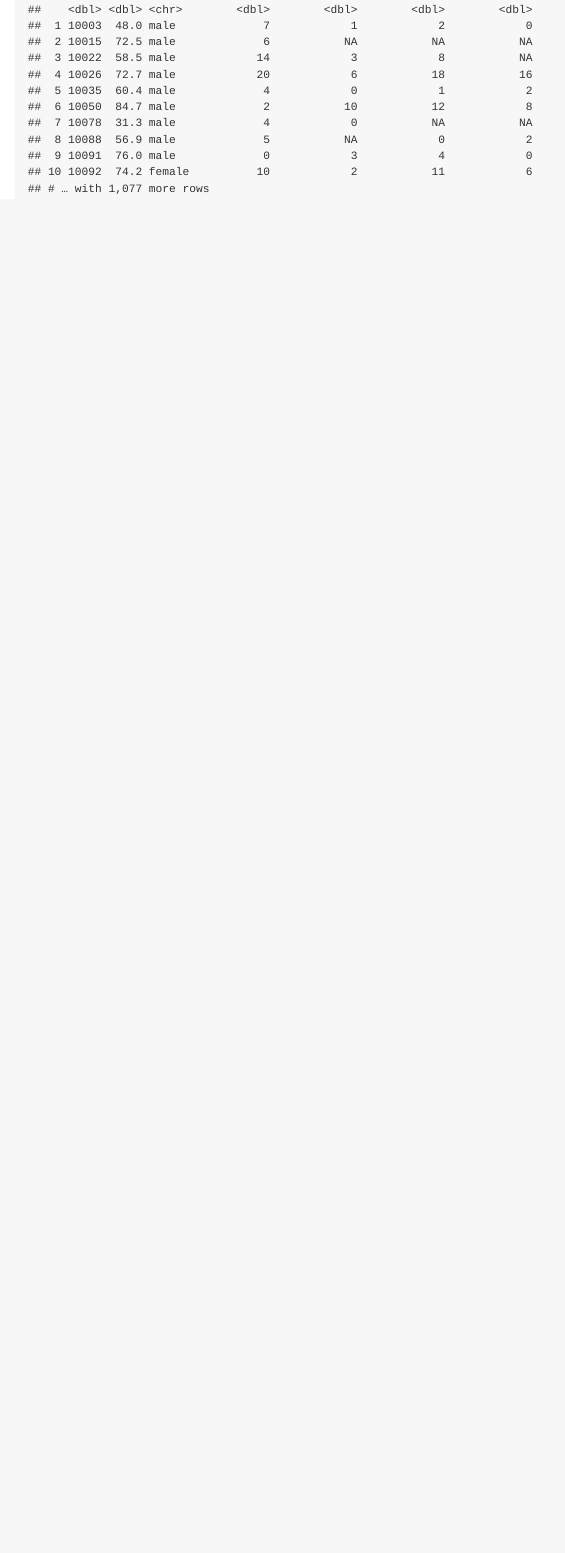
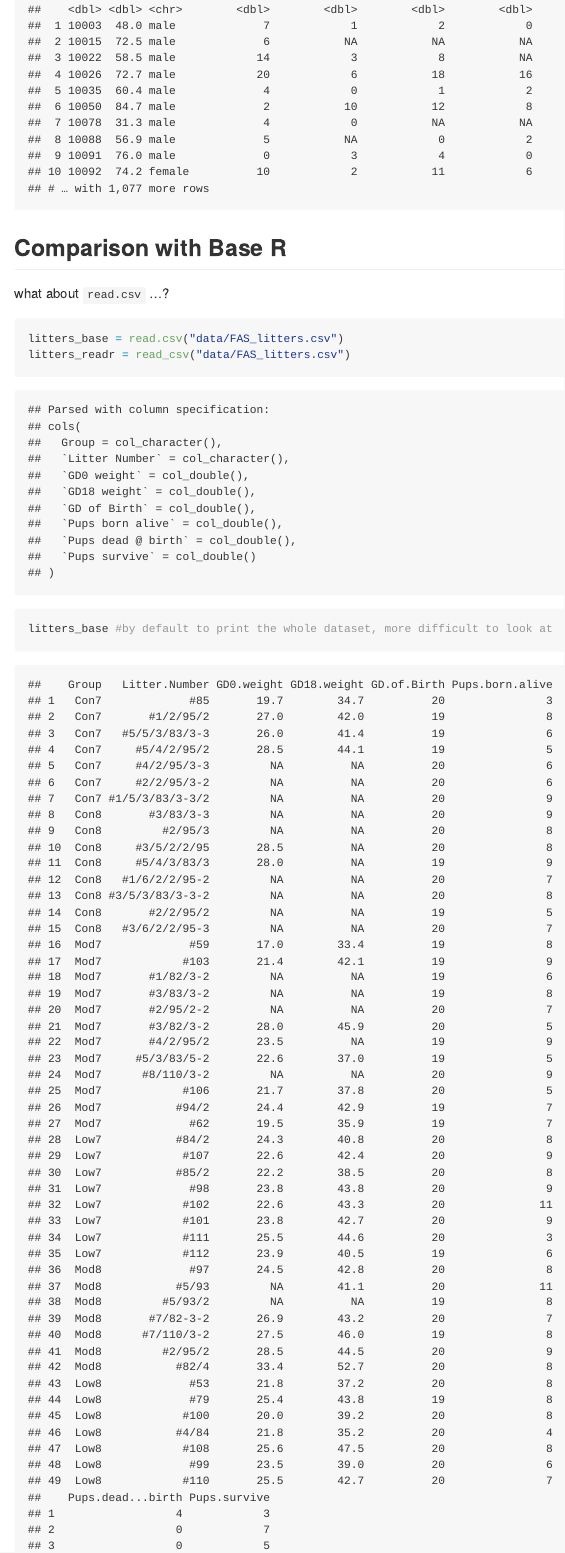
Before and after one commit to jingyi-z419/data_wrangling_I, an R Markdown document (data_import.Rmd): the page in a window 1100 px wide, from 4240 px down. The pictures show the output file data_import.md that the author committed with the source, drawn offline in the style of GitHub; long lines of code are wrapped.

Commit message:
read.csv vs. read_csv use read_csv

````diff
--- a/data_import.Rmd
+++ b/data_import.Rmd
@@ -62,3 +62,14 @@ Read in a SAS file.
 pulse_df = read_sas("./data/public_pulse_data.sas7bdat")
 pulse_df
 ```
+
+
+## Comparison with Base R
+
+what about `read.csv` ...?
+
+```{r}
+litters_base = read.csv("data/FAS_litters.csv")
+litters_readr = read_csv("data/FAS_litters.csv")
+
+litters_base #by default to print the whole dataset, more difficult to look at
````
Also changed, not shown: data_import.md, data_import.Rmd (2 more changed lines).
